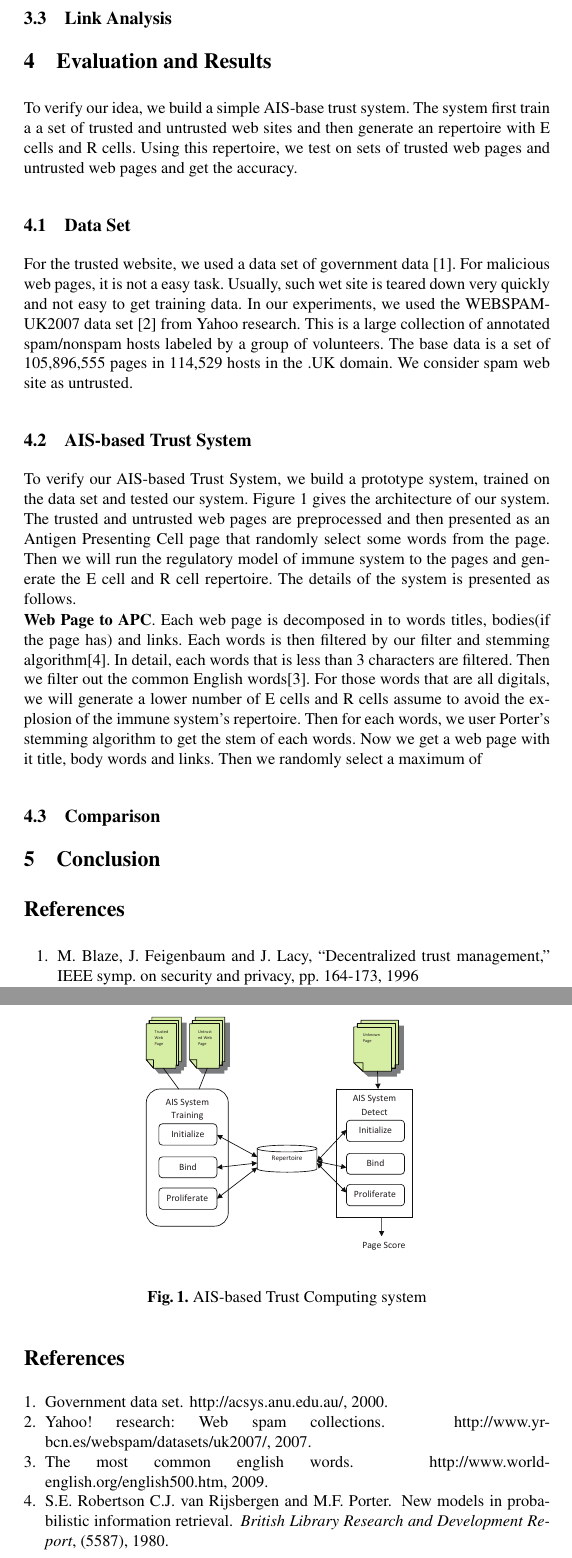
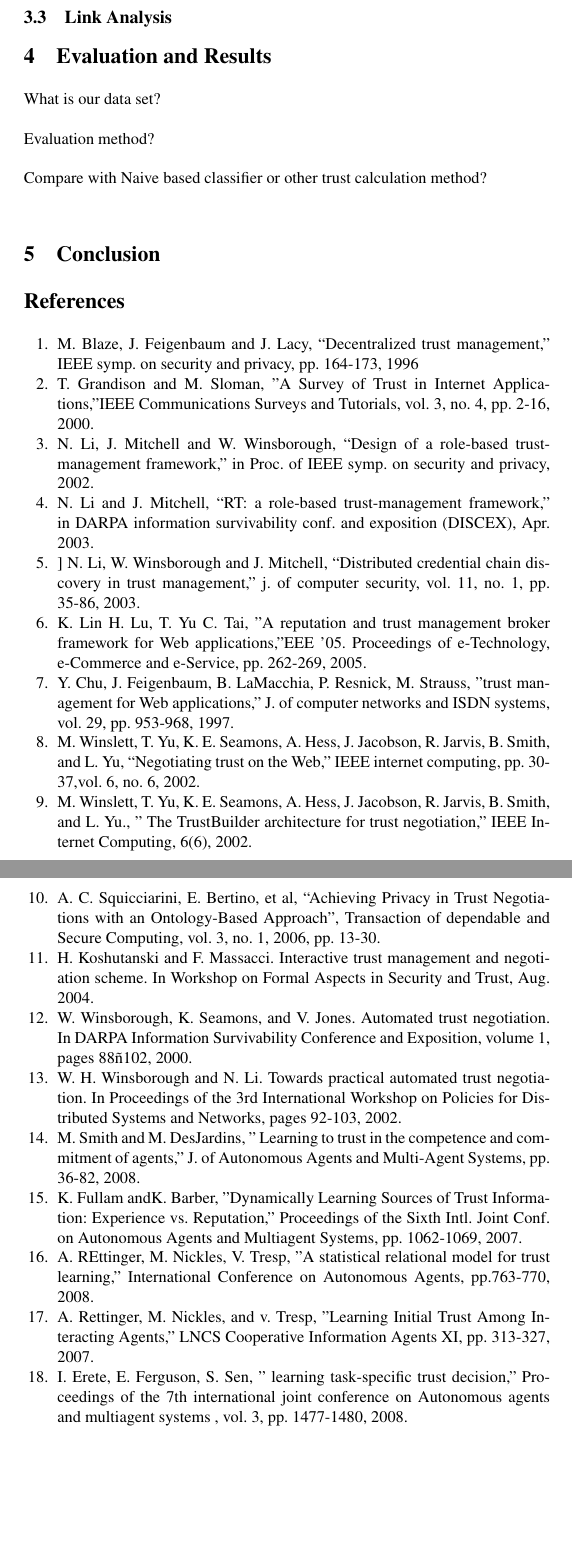
Before and after one commit to xzhou/aistrust, a LaTeX paper (paper/document.tex): two parts of pages 5 and 6 of 6, joined at a grey line, cut so that both start at the same text, the shorter picture padded with empty space. Compiled offline with pdfLaTeX.

Commit message:
merge documents

```diff
--- a/paper/document.tex
+++ b/paper/document.tex
@@ -163,37 +163,11 @@ In initialization procedure we extract the features from  the web pages and bind
 \subsection{Link Analysis}
 
 \section{Evaluation and Results}
-%%What is our data set?
-To verify our idea, we build a simple AIS-base trust system. The system first
-train a a set of trusted and untrusted web sites and then generate an
-repertoire with E cells and R cells. Using this repertoire, we test on sets of
-trusted web pages and untrusted web pages and get the accuracy.
+What is our data set? \\
 
-\subsection{Data Set}
-For the trusted website, we used a data set of government data \cite{WTX}. For
-malicious web pages, it is not a easy task. Usually, such wet site is teared
-down very quickly and not easy to get training data. In our experiments, we
-used the WEBSPAM-UK2007 data set \cite{WEBSPAM-UK2007} from Yahoo research.
-This is a large collection of annotated spam/nonspam hosts labeled by a group of volunteers. The base data is a set of 105,896,555 pages in 114,529 hosts in the .UK domain. We consider spam web site as untrusted.
+Evaluation method?\\
 
-\subsection{AIS-based Trust System}
-To verify our AIS-based Trust System, we build a prototype system, trained on the data set and tested our system. Figure \ref{fig:arch} gives the architecture of our system. The trusted and untrusted web pages are preprocessed and then presented as an Antigen Presenting Cell page that randomly select some words from the page. Then we will run the regulatory model of immune system to the pages and generate the E cell and R cell repertoire. The details of the system is presented as follows.
-
-
-\textbf{Web Page to APC}. Each web page is decomposed in to words titles, bodies(if the page has) and links. Each words is then filtered by our filter and stemming algorithm\cite{Porter}. In detail, each words that is less than 3 characters are filtered. Then we filter out the common English words\cite{Common}. For those words that are all digitals, we will generate a lower number of E cells and R cells assume to avoid the explosion of the immune system's repertoire. Then for each words, we user Porter's stemming algorithm to get the stem of each words. Now we get a web page with it title, body words and links. Then we randomly select a maximum of
-\begin{figure}[h]
-\begin{center}
-\scalebox{0.5}{\includegraphics{arch.eps}}
-\caption{AIS-based Trust Computing system}
-\label{fig:arch}
-\end{center}
-\vspace{-20pt}
-\end{figure}
-
-
-
-\subsection{Comparison}
-
+Compare with Naive based classifier or other trust calculation method?\\
 
 \section{Conclusion}
 
@@ -205,5 +179,38 @@ To verify our AIS-based Trust System, we build a prototype system, trained on th
 \begin{thebibliography}{99.}%
 \bibitem{blaze}M. Blaze, J. Feigenbaum and J. Lacy, “Decentralized trust management,” IEEE
 symp. on security and privacy, pp. 164-173, 1996
-\bibitem{surveyInternt}
+\bibitem{surveyInternt}T. Grandison and M. Sloman, "A Survey of Trust in Internet Applications,"IEEE Communications Surveys and Tutorials, vol. 3, no. 4, pp. 2-16, 2000.
+\bibitem{mitchell}N. Li, J. Mitchell and W. Winsborough, “Design of a role-based trust-management
+framework,” in Proc. of IEEE symp. on security and privacy, 2002.
+\bibitem{mitchell1} N. Li and J. Mitchell, “RT: a role-based trust-management framework,” in DARPA
+information survivability conf. and exposition (DISCEX), Apr. 2003.
+\bibitem{mitchell3} ] N. Li, W. Winsborough and J. Mitchell, “Distributed credential chain discovery in
+trust management,” j. of computer security, vol. 11, no. 1, pp. 35-86, 2003.
+\bibitem{reputationWeb} K. Lin   H. Lu,   T. Yu   C. Tai, "A reputation and trust management broker framework for Web applications,"EEE '05. Proceedings of e-Technology, e-Commerce and e-Service, pp. 262-269, 2005.
+ \bibitem{trustpolicy} Y. Chu, J. Feigenbaum, B. LaMacchia,  P. Resnick, M. Strauss, "trust management for Web applications," J. of computer networks and ISDN systems, vol. 29, pp. 953-968, 1997.
+\bibitem{Winslett} M. Winslett, T. Yu, K. E. Seamons, A. Hess, J. Jacobson, R. Jarvis, B. Smith, and L.
+Yu, “Negotiating trust on the Web,” IEEE internet computing, pp. 30-37,vol. 6, no.
+6, 2002.
+\bibitem{Winslett2} M. Winslett, T. Yu, K. E. Seamons, A. Hess, J. Jacobson,
+R. Jarvis, B. Smith, and L. Yu., " The TrustBuilder architecture for trust negotiation," IEEE Internet Computing, 6(6), 2002.
+\bibitem{Squicciarini} A. C. Squicciarini, E. Bertino, et al, “Achieving
+Privacy in Trust Negotiations with an Ontology-Based
+Approach”, Transaction of dependable and Secure
+Computing, vol. 3, no. 1, 2006, pp. 13-30.
+\bibitem{Koshutanski} H. Koshutanski and F. Massacci. Interactive trust
+management and negotiation scheme. In Workshop on
+Formal Aspects in Security and Trust, Aug. 2004.
+\bibitem{Winsborough} W. Winsborough, K. Seamons, and V. Jones. Automated
+trust negotiation. In DARPA Information Survivability Conference
+and Exposition, volume 1, pages 88ñ102, 2000.
+\bibitem{Winsborough2} W. H. Winsborough and N. Li. Towards practical automated
+trust negotiation. In Proceedings of the 3rd International
+Workshop on Policies for Distributed Systems and
+Networks, pages 92-103, 2002.
+\bibitem{competent} M. Smith and M. DesJardins, " Learning to trust in the competence and commitment of agents," J. of 	Autonomous Agents and Multi-Agent Systems, pp. 36-82, 2008.
+\bibitem{experince} K. Fullam andK. Barber, "Dynamically Learning Sources of Trust Information: Experience vs. Reputation," Proceedings of the Sixth Intl. Joint Conf. on Autonomous Agents and Multiagent Systems, pp. 1062-1069, 2007.
+\bibitem{statistical} A. REttinger, M. Nickles, V. Tresp, "A statistical relational model for trust learning," International Conference on Autonomous Agents,  pp.763-770, 2008.
+\bibitem{inittrust} A. Rettinger, M. Nickles, and v. Tresp,  "Learning Initial Trust Among Interacting Agents," LNCS Cooperative Information Agents XI, pp. 313-327, 2007.
+\bibitem{taskspecific} I. Erete, E. Ferguson, S. Sen, " learning task-specific trust decision," Proceedings of the 7th international joint conference on Autonomous agents and multiagent systems , vol. 3,  pp. 1477-1480, 2008.
+\end{thebibliography}
 
```
Also changed, not shown: paper/document.tex (23 more changed lines).
